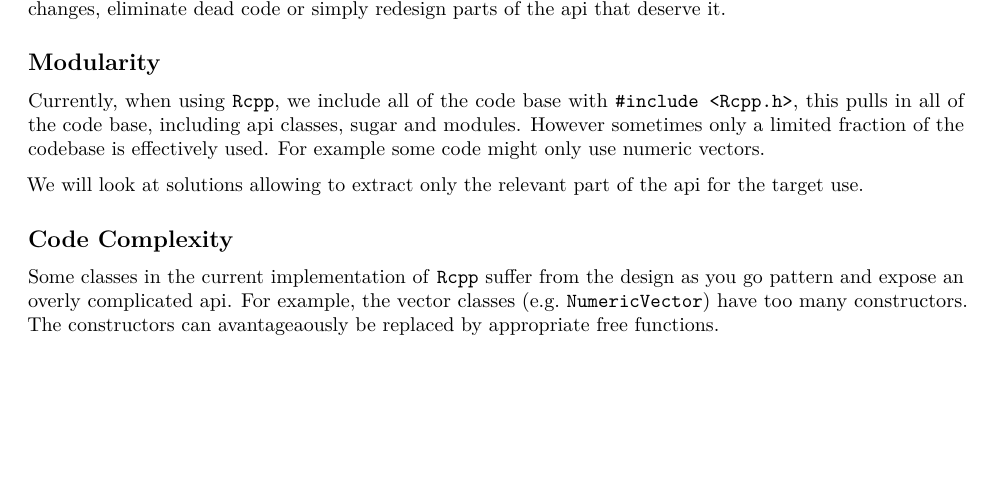
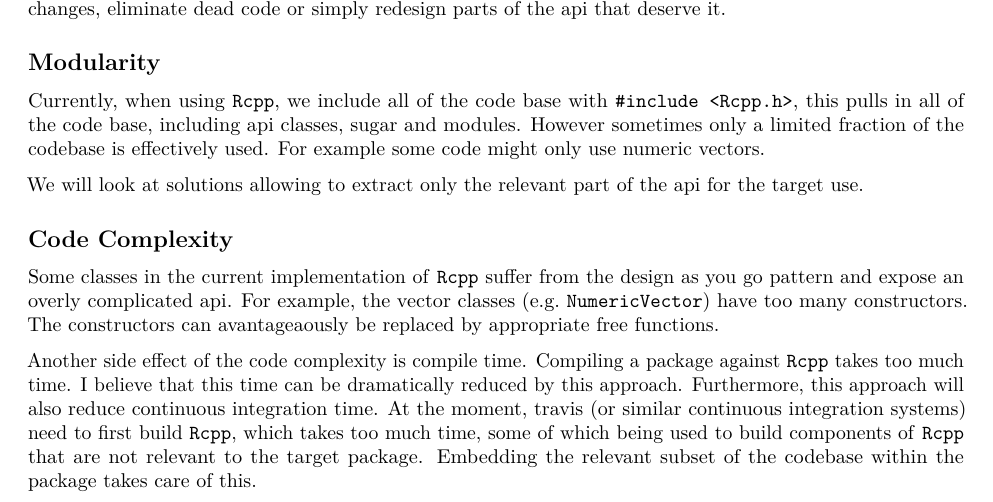
Before and after one commit to R-cplusplus/proposal, an R Markdown document (proposal.Rmd): part of page 2 of 6, cut so that both start at the same text, the shorter picture padded with empty space. Rendered offline with R 4.5, knitr and Pandoc, then LaTeX, with nearby package versions.

Commit message:
mention better compile time, no need to build Rcpp in travis ...

```diff
--- a/proposal.Rmd
+++ b/proposal.Rmd
@@ -122,6 +122,14 @@ Some classes in the current implementation of `Rcpp` suffer from the design as y
 pattern and expose an overly complicated api. For example, the vector classes
 (e.g. `NumericVector`) have too many constructors. The constructors can avantageaously
 be replaced by appropriate free functions.
+
+Another side effect of the code complexity is compile time. Compiling a package against `Rcpp`
+takes too much time. I believe that this time can be dramatically reduced by this approach.
+Furthermore, this approach will also reduce continuous integration time. At the moment,
+travis (or similar continuous integration systems) need to first build `Rcpp`, which takes
+too much time, some of which being used to build components of `Rcpp` that are not relevant
+to the target package. Embedding the relevant subset of the codebase within the package
+takes care of this.
 
 Plan
 ====
```
